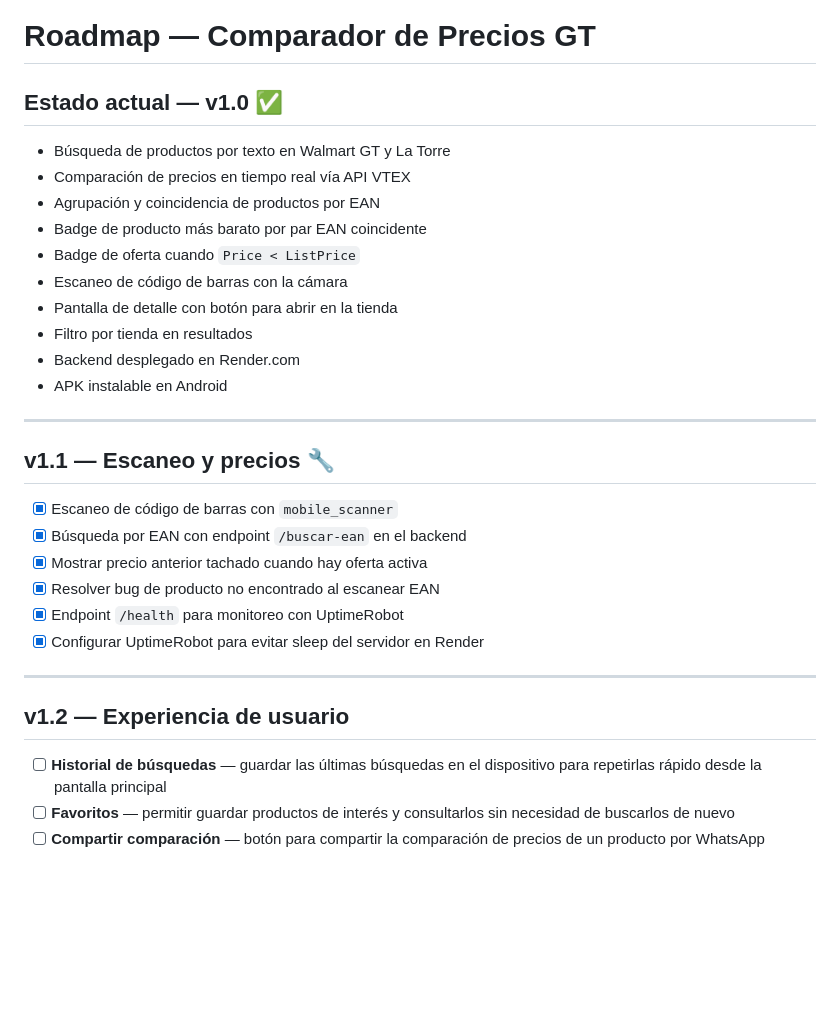
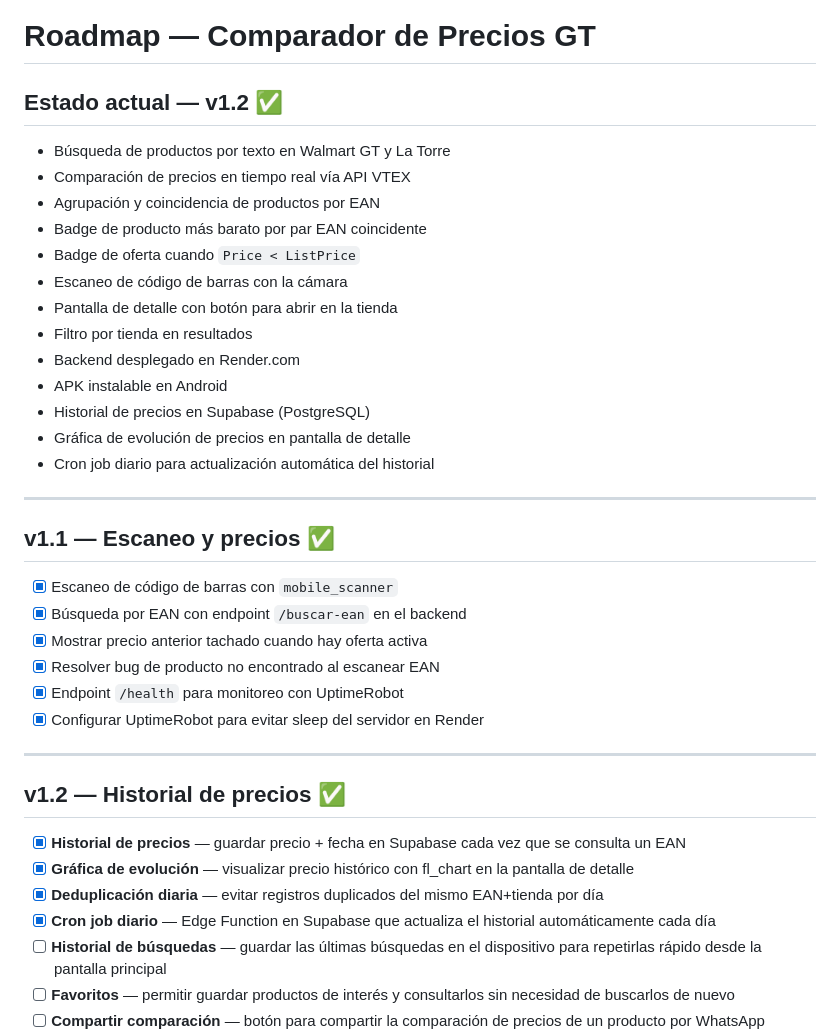
Before and after one commit to sdomccxxv/comparador-precios-gt, a Markdown page: ROADMAP.md, the part around one of its changes. Rendered like a GitHub page; blank space fills up the shorter version.

Commit message:
docs(roadmap): marcar historial de precios como completado y agregar nuevas tareas técnicas

```diff
--- a/ROADMAP.md
+++ b/ROADMAP.md
@@ -1,6 +1,6 @@
 # Roadmap — Comparador de Precios GT
 
-## Estado actual — v1.0 ✅
+## Estado actual — v1.2 ✅
 
 - Búsqueda de productos por texto en Walmart GT y La Torre
 - Comparación de precios en tiempo real vía API VTEX
@@ -12,10 +12,13 @@
 - Filtro por tienda en resultados
 - Backend desplegado en Render.com
 - APK instalable en Android
+- Historial de precios en Supabase (PostgreSQL)
+- Gráfica de evolución de precios en pantalla de detalle
+- Cron job diario para actualización automática del historial
 
 ---
 
-## v1.1 — Escaneo y precios 🔧
+## v1.1 — Escaneo y precios ✅
 
 - [x] Escaneo de código de barras con `mobile_scanner`
 - [x] Búsqueda por EAN con endpoint `/buscar-ean` en el backend
@@ -26,8 +29,12 @@
 
 ---
 
-## v1.2 — Experiencia de usuario
+## v1.2 — Historial de precios ✅
 
+- [x] **Historial de precios** — guardar precio + fecha en Supabase cada vez que se consulta un EAN
+- [x] **Gráfica de evolución** — visualizar precio histórico con fl_chart en la pantalla de detalle
+- [x] **Deduplicación diaria** — evitar registros duplicados del mismo EAN+tienda por día
+- [x] **Cron job diario** — Edge Function en Supabase que actualiza el historial automáticamente cada día
 - [ ] **Historial de búsquedas** — guardar las últimas búsquedas en el dispositivo para repetirlas rápido desde la pantalla principal
 - [ ] **Favoritos** — permitir guardar productos de interés y consultarlos sin necesidad de buscarlos de nuevo
 - [ ] **Compartir comparación** — botón para compartir la comparación de precios de un producto por WhatsApp mostrando precio en cada tienda
```
Also changed, not shown: other parts of ROADMAP.md (+4 -2 lines).
